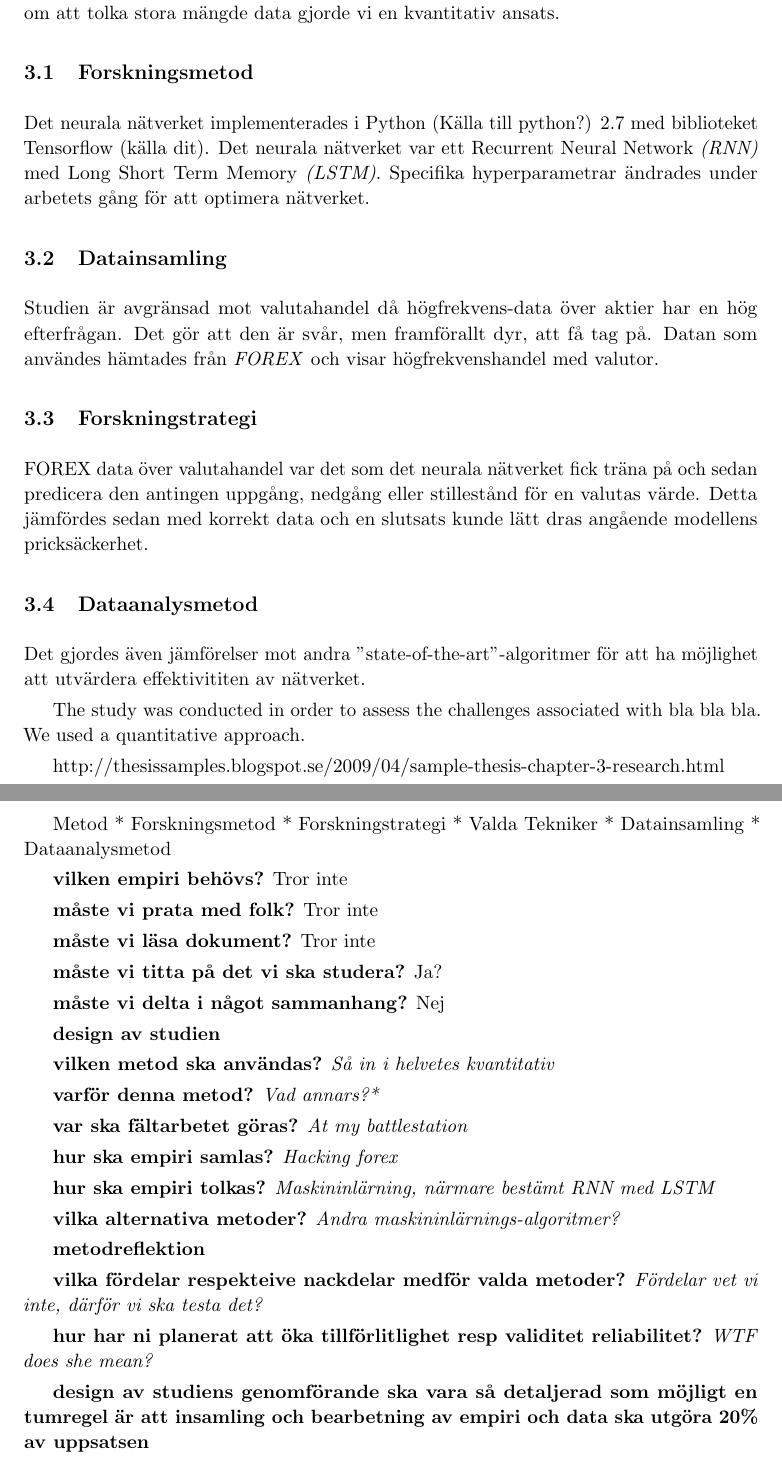
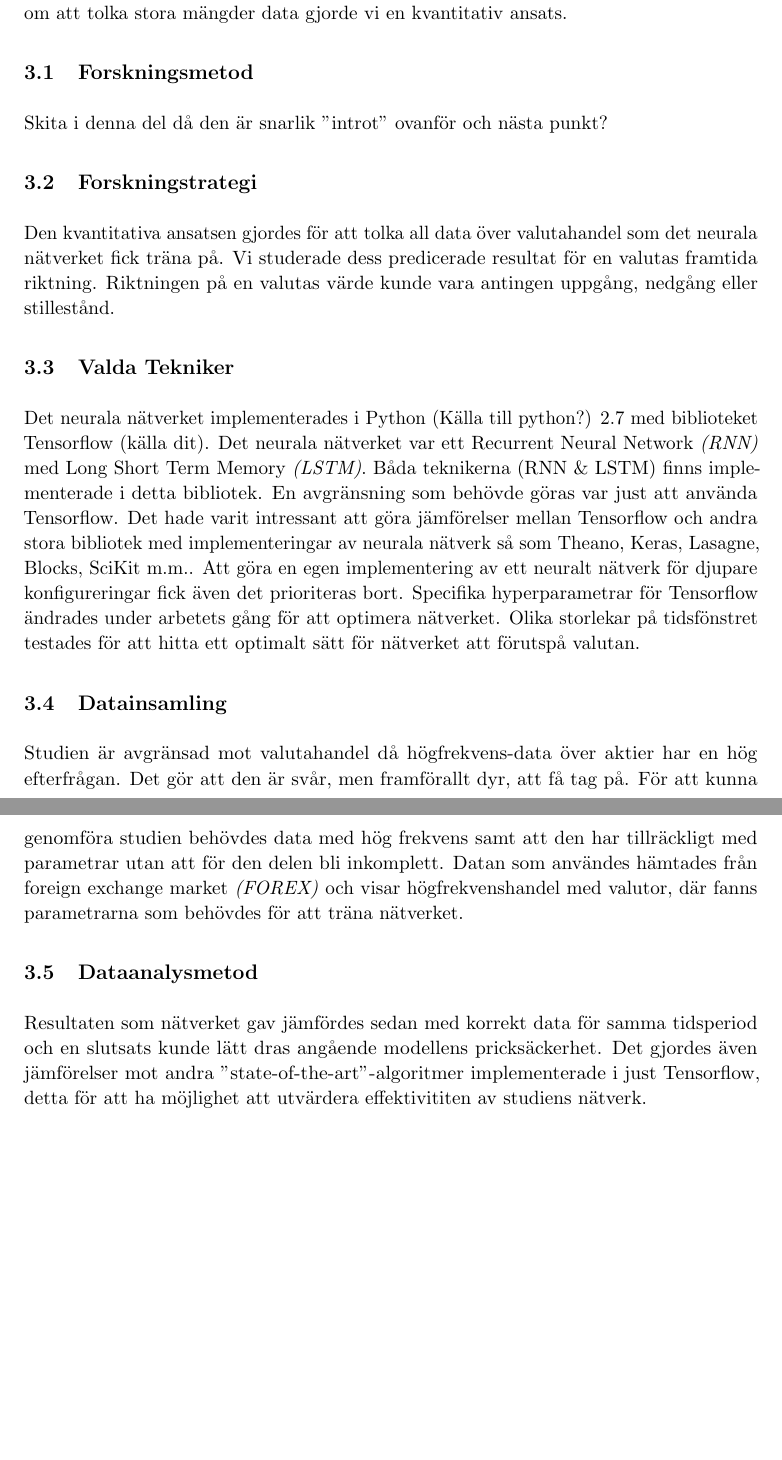
Before and after one commit to philiparvidsson/Sequence-to-Sequence-Learning-of-Financial-Time-Series-in-Algorithmic-Trading, a LaTeX thesis (src/main.tex, which reads src/chapters/methodology.tex): two parts of pages 6 and 7 of 8, joined at a grey line, cut so that both start at the same text, the shorter picture padded with empty space. Compiled offline with pdfLaTeX.

Commit message:
Methodology

```diff
--- a/src/chapters/methodology.tex
+++ b/src/chapters/methodology.tex
@@ -1,71 +1,17 @@
-Studien utfördes för att kunna analysera svårigheterna att förutspå framtida värden i en kaotisk marknad med dem senaste teknikerna för neurala nätverk. Då problemet handlar om att tolka stora mängde data gjorde vi en kvantitativ ansats.
+Studien utfördes för att kunna analysera svårigheterna att förutspå framtida värden i en kaotisk marknad med dem senaste teknikerna för neurala nätverk. Då problemet handlar om att tolka stora mängder data gjorde vi en kvantitativ ansats.
 
 
 \section{Forskningsmetod}
-Det neurala nätverket implementerades i Python (Källa till python?) 2.7 med biblioteket Tensorflow (källa dit). Det neurala nätverket var ett Recurrent Neural Network \textit{(RNN)} med Long Short Term Memory \textit{(LSTM)}. Specifika hyperparametrar ändrades under arbetets gång för att optimera nätverket.
+Skita i denna del då den är snarlik "introt" ovanför och nästa punkt?
+
+\section{Forskningstrategi}
+Den kvantitativa ansatsen gjordes för att tolka all data över valutahandel som det neurala nätverket fick träna på. Vi studerade dess predicerade resultat för en valutas framtida riktning. Riktningen på en valutas värde kunde vara antingen uppgång, nedgång eller stillestånd.
+
+\section{Valda Tekniker}
+Det neurala nätverket implementerades i Python (Källa till python?) 2.7 med biblioteket Tensorflow (källa dit). Det neurala nätverket var ett Recurrent Neural Network \textit{(RNN)} med Long Short Term Memory \textit{(LSTM)}. Båda teknikerna (RNN \& LSTM) finns implementerade i detta bibliotek. En avgränsning som behövde göras var just att använda Tensorflow. Det hade varit intressant att göra jämförelser mellan Tensorflow och andra stora bibliotek med implementeringar av neurala nätverk så som Theano, Keras, Lasagne, Blocks, SciKit m.m.. Att göra en egen implementering av ett neuralt nätverk för djupare konfigureringar fick även det prioriteras bort. Specifika hyperparametrar för Tensorflow ändrades under arbetets gång för att optimera nätverket. Olika storlekar på tidsfönstret testades för att hitta ett optimalt sätt för nätverket att förutspå valutan.
 
 \section{Datainsamling}
-Studien är avgränsad mot valutahandel då högfrekvens-data över aktier har en hög efterfrågan. Det gör att den är svår, men framförallt dyr, att få tag på. Datan som användes hämtades från \textit{FOREX} och visar högfrekvenshandel med valutor.
-
-\section{Forskningstrategi}
-FOREX data över valutahandel var det som det neurala nätverket fick träna på och sedan predicera den antingen uppgång, nedgång eller stillestånd för en valutas värde. Detta jämfördes sedan med korrekt data och en slutsats kunde lätt dras angående modellens pricksäckerhet.
+Studien är avgränsad mot valutahandel då högfrekvens-data över aktier har en hög efterfrågan. Det gör att den är svår, men framförallt dyr, att få tag på. För att kunna genomföra studien behövdes data med hög frekvens samt att den har tillräckligt med parametrar utan att för den delen bli inkomplett. Datan som användes hämtades från foreign exchange market \textit{(FOREX)} och visar högfrekvenshandel med valutor, där fanns parametrarna som behövdes för att träna nätverket.
 
 \section{Dataanalysmetod}
-Det gjordes även jämförelser mot andra "state-of-the-art"-algoritmer för att ha möjlighet att utvärdera effektivititen av nätverket.
-
-
-
-
-
-The study was conducted in order to assess the challenges associated with bla bla bla. We used a quantitative approach.
-
-
-http://thesissamples.blogspot.se/2009/04/sample-thesis-chapter-3-research.html
-
-
-Metod
-* Forskningsmetod
-* Forskningstrategi
-* Valda Tekniker
-* Datainsamling
-* Dataanalysmetod
-
-\textbf{vilken empiri behövs?} Tror inte
-
-\textbf{måste vi prata med folk?} Tror inte
-
-\textbf{måste vi läsa dokument?} Tror inte
-
-\textbf{måste vi titta på det vi ska studera?} Ja?
-
-\textbf{måste vi delta i något sammanhang?} Nej
-
-\textbf{design av studien}
-
-\textbf{vilken metod ska användas?}
-\textit{Så in i helvetes kvantitativ}
-
-\textbf{varför denna metod?}
-\textit{Vad annars?*}
-
-\textbf{var ska fältarbetet göras?}
-\textit{At my battlestation}
-
-\textbf{hur ska empiri samlas?}
-\textit{Hacking forex}
-
-\textbf{hur ska empiri tolkas?}
-\textit{Maskininlärning, närmare bestämt RNN med LSTM}
-
-\textbf{vilka alternativa metoder?}
-\textit{Andra maskininlärnings-algoritmer?}
-
-\textbf{metodreflektion}
-
-\textbf{vilka fördelar respekteive nackdelar medför valda metoder?}
-\textit{Fördelar vet vi inte, därför vi ska testa det?}
-
-\textbf{hur har ni planerat att öka tillförlitlighet resp validitet reliabilitet?}
-\textit{WTF does she mean?}
-
-\textbf{design av studiens genomförande ska vara så detaljerad som möjligt en tumregel är att insamling och bearbetning av empiri och data ska utgöra 20\% av uppsatsen}
+Resultaten som nätverket gav jämfördes sedan med korrekt data för samma tidsperiod och en slutsats kunde lätt dras angående modellens pricksäckerhet. Det gjordes även jämförelser mot andra "state-of-the-art"-algoritmer implementerade i just Tensorflow, detta för att ha möjlighet att utvärdera effektivititen av studiens nätverk.
```
Also changed, not shown: README.md.
